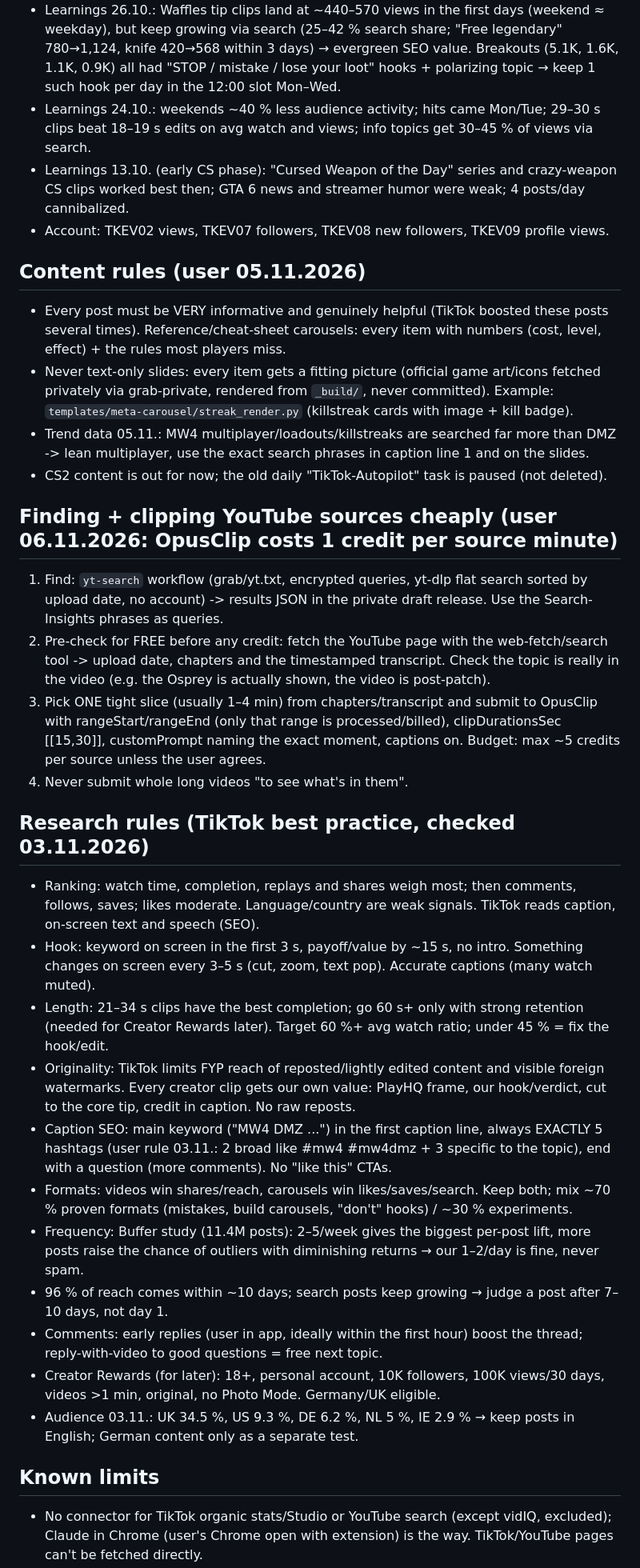
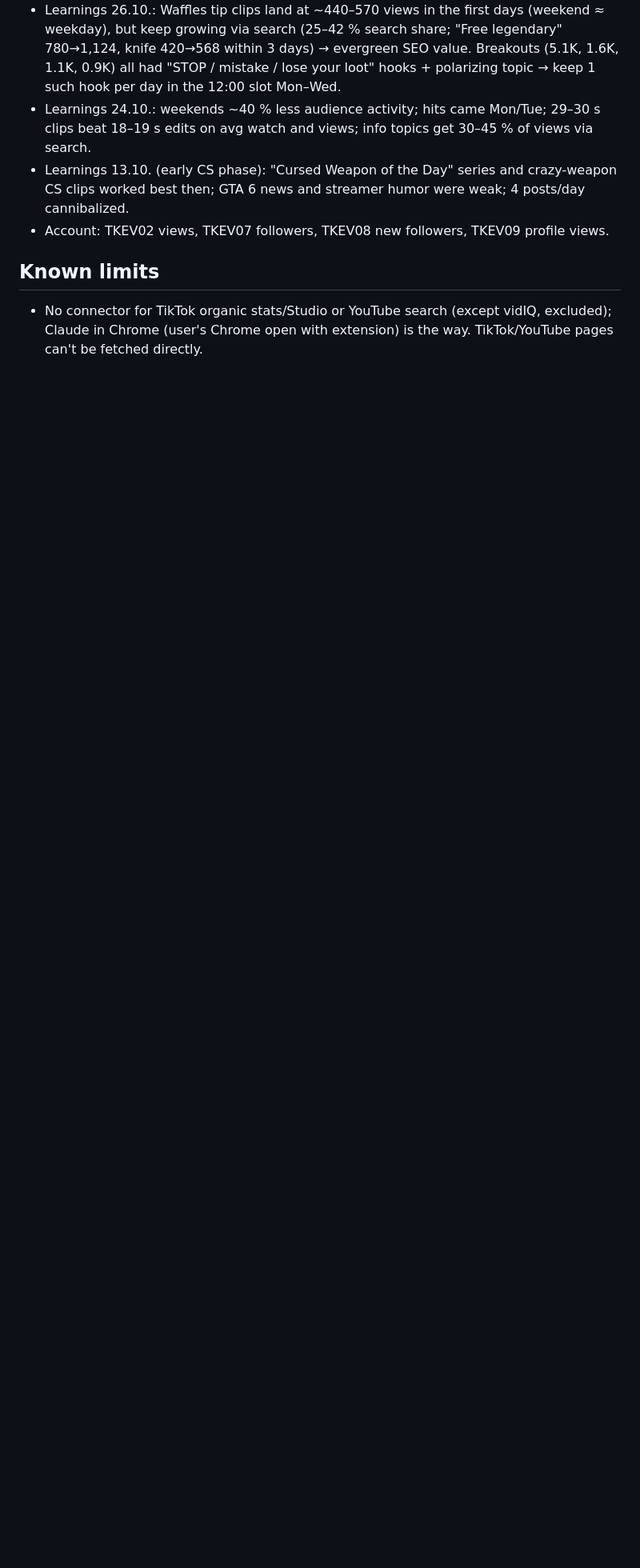
Before and after one commit to PlayHQtv/Claude-Play, a Markdown page: docs/skill-backup/playhq-tiktok-clips.SKILL.md, the part around one of its changes. Shown at 80% size. Rendered like a GitHub page; blank space fills up the shorter version.

Commit message:
Skill backup: November 2026 rules (anonymized)
Co-Authored-By: Claude Opus 5.5 <noreply@anthropic.com>
Claude-Session: https://claude.ai/code/session_01LXyKCaXtAVVtiefghrjJL7

```diff
--- a/docs/skill-backup/playhq-tiktok-clips.SKILL.md
+++ b/docs/skill-backup/playhq-tiktok-clips.SKILL.md
@@ -356,30 +350,5 @@ Full 16:9 frame uncropped in the middle, blurred version of the same frame as ba
 - Learnings 13.10. (early CS phase): "Cursed Weapon of the Day" series and crazy-weapon CS clips worked best then; GTA 6 news and streamer humor were weak; 4 posts/day cannibalized.
 - Account: TKEV02 views, TKEV07 followers, TKEV08 new followers, TKEV09 profile views.
 
-## Content rules (user 05.11.2026)
-- Every post must be VERY informative and genuinely helpful (TikTok boosted these posts several times). Reference/cheat-sheet carousels: every item with numbers (cost, level, effect) + the rules most players miss.
-- Never text-only slides: every item gets a fitting picture (official game art/icons fetched privately via grab-private, rendered from `_build/`, never committed). Example: `templates/meta-carousel/streak_render.py` (killstreak cards with image + kill badge).
-- Trend data 05.11.: MW4 multiplayer/loadouts/killstreaks are searched far more than DMZ -> lean multiplayer, use the exact search phrases in caption line 1 and on the slides.
-- CS2 content is out for now; the old daily "TikTok-Autopilot" task is paused (not deleted).
-
-## Finding + clipping YouTube sources cheaply (user 06.11.2026: OpusClip costs 1 credit per source minute)
-1. Find: `yt-search` workflow (grab/yt.txt, encrypted queries, yt-dlp flat search sorted by upload date, no account) -> results JSON in the private draft release. Use the Search-Insights phrases as queries.
-2. Pre-check for FREE before any credit: fetch the YouTube page with the web-fetch/search tool -> upload date, chapters and the timestamped transcript. Check the topic is really in the video (e.g. the Osprey is actually shown, the video is post-patch).
-3. Pick ONE tight slice (usually 1–4 min) from chapters/transcript and submit to OpusClip with rangeStart/rangeEnd (only that range is processed/billed), clipDurationsSec [[15,30]], customPrompt naming the exact moment, captions on. Budget: max ~5 credits per source unless the user agrees.
-4. Never submit whole long videos "to see what's in them".
-
-## Research rules (TikTok best practice, checked 03.11.2026)
-- Ranking: watch time, completion, replays and shares weigh most; then comments, follows, saves; likes moderate. Language/country are weak signals. TikTok reads caption, on-screen text and speech (SEO).
-- Hook: keyword on screen in the first 3 s, payoff/value by ~15 s, no intro. Something changes on screen every 3–5 s (cut, zoom, text pop). Accurate captions (many watch muted).
-- Length: 21–34 s clips have the best completion; go 60 s+ only with strong retention (needed for Creator Rewards later). Target 60 %+ avg watch ratio; under 45 % = fix the hook/edit.
-- Originality: TikTok limits FYP reach of reposted/lightly edited content and visible foreign watermarks. Every creator clip gets our own value: PlayHQ frame, our hook/verdict, cut to the core tip, credit in caption. No raw reposts.
-- Caption SEO: main keyword ("MW4 DMZ ...") in the first caption line, always EXACTLY 5 hashtags (user rule 03.11.: 2 broad like #mw4 #mw4dmz + 3 specific to the topic), end with a question (more comments). No "like this" CTAs.
-- Formats: videos win shares/reach, carousels win likes/saves/search. Keep both; mix ~70 % proven formats (mistakes, build carousels, "don't" hooks) / ~30 % experiments.
-- Frequency: Buffer study (11.4M posts): 2–5/week gives the biggest per-post lift, more posts raise the chance of outliers with diminishing returns → our 1–2/day is fine, never spam.
-- 96 % of reach comes within ~10 days; search posts keep growing → judge a post after 7–10 days, not day 1.
-- Comments: early replies (user in app, ideally within the first hour) boost the thread; reply-with-video to good questions = free next topic.
-- Creator Rewards (for later): 18+, personal account, 10K followers, 100K views/30 days, videos >1 min, original, no Photo Mode. Germany/UK eligible.
-- Audience 03.11.: UK 34.5 %, US 9.3 %, DE 6.2 %, NL 5 %, IE 2.9 % → keep posts in English; German content only as a separate test.
-
 ## Known limits
 - No connector for TikTok organic stats/Studio or YouTube search (except vidIQ, excluded); Claude in Chrome (user's Chrome open with extension) is the way. TikTok/YouTube pages can't be fetched directly.
```
Also changed, not shown: other parts of docs/skill-backup/playhq-tiktok-clips.SKILL.md (+21 -26 lines).
